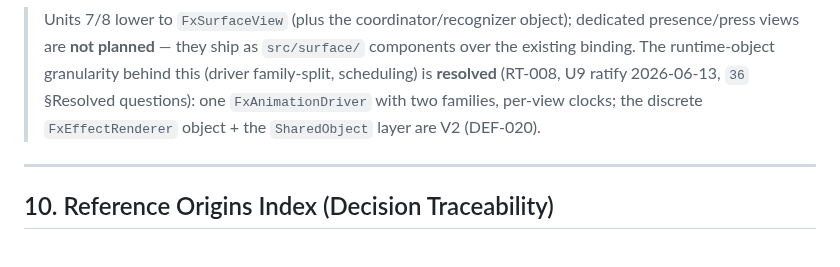
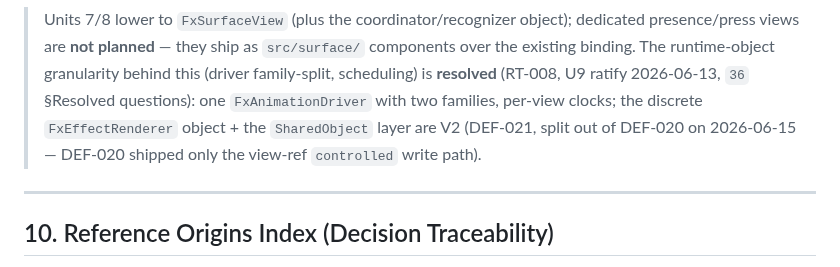
Before and after one commit to duyanhv/react-native-fx, a Markdown page: research/7-implementation/architecture.md, the part around the change. Drawn GitHub-style.

```diff
--- a/research/7-implementation/architecture.md
+++ b/research/7-implementation/architecture.md
@@ -560,7 +560,8 @@ ios/FxNativeView.swift  /  android/FxNativeView.kt  ──  (the abstract base,
 > views are **not planned** — they ship as `src/surface/` components over the existing binding. The
 > runtime-object granularity behind this (driver family-split, scheduling) is **resolved** (RT-008,
 > U9 ratify 2026-06-13, `36` §Resolved questions): one `FxAnimationDriver` with two families, per-view
-> clocks; the discrete `FxEffectRenderer` object + the `SharedObject` layer are V2 (DEF-020).
+> clocks; the discrete `FxEffectRenderer` object + the `SharedObject` layer are V2 (DEF-021, split
+> out of DEF-020 on 2026-06-15 — DEF-020 shipped only the view-ref `controlled` write path).
 
 ---
 
```
Also changed, not shown: research/4-runtime/36-runtime-architecture.md (+7 -4 lines).
